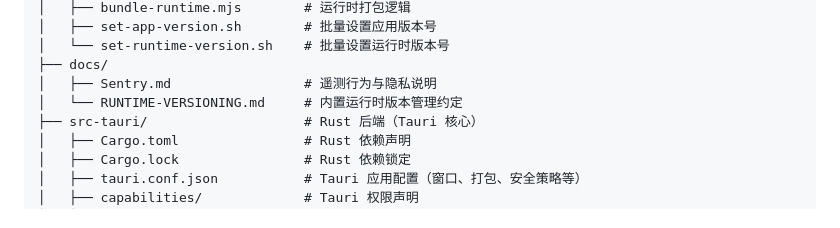
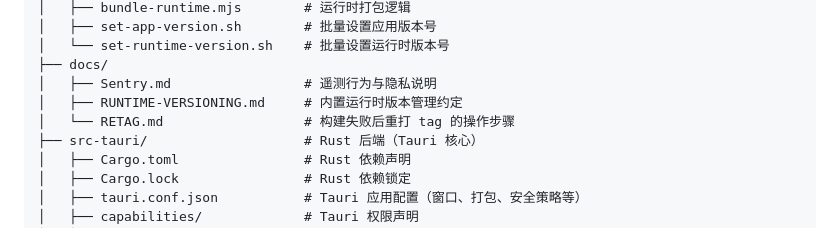
Before and after one commit to bingoogolapple/bga-dsh-client, a Markdown page: README.zh-CN.md, the part around the change. Drawn GitHub-style.

```diff
--- a/README.zh-CN.md
+++ b/README.zh-CN.md
@@ -130,7 +130,8 @@ bga-dsh-client/
 │   └── set-runtime-version.sh    # 批量设置运行时版本号
 ├── docs/
 │   ├── Sentry.md                 # 遥测行为与隐私说明
-│   └── RUNTIME-VERSIONING.md     # 内置运行时版本管理约定
+│   ├── RUNTIME-VERSIONING.md     # 内置运行时版本管理约定
+│   └── RETAG.md                  # 构建失败后重打 tag 的操作步骤
 ├── src-tauri/                    # Rust 后端（Tauri 核心）
 │   ├── Cargo.toml                # Rust 依赖声明
 │   ├── Cargo.lock                # Rust 依赖锁定
```
Also changed, not shown: README.md (+2 -1 lines), docs/RETAG.md (added, +186 -0 lines).
